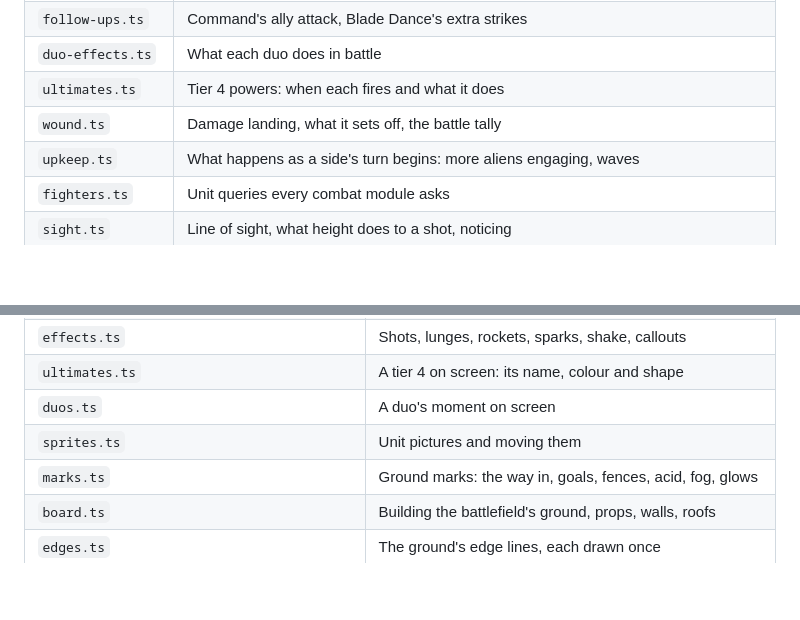
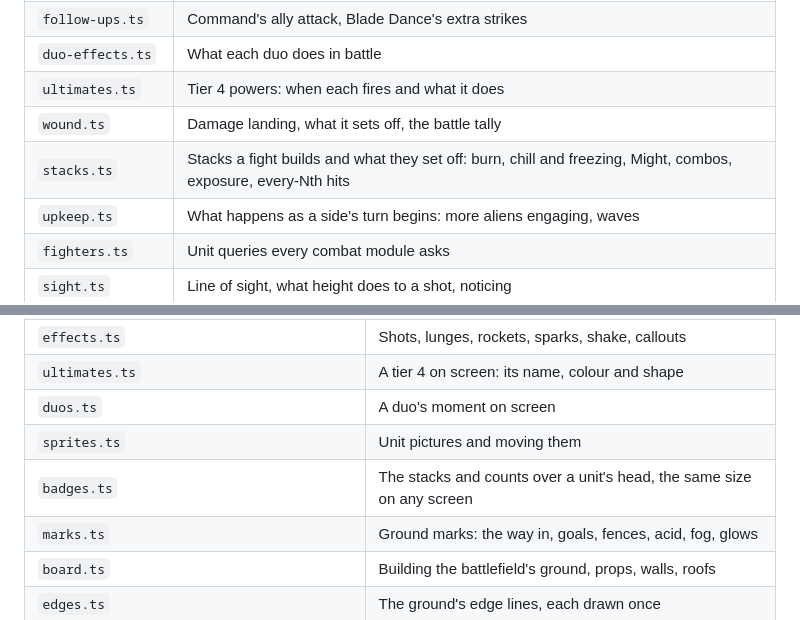
Before and after one commit to DanGau/TacticalAuto, a Markdown page: docs/architecture/modules.md, 2 parts joined by grey strips. GitHub-like rendering; blank space fills up the shorter version.

Commit message:
Modules: stacks.ts owns stacks and what they set off; badges.ts shows them over each unit
Co-Authored-By: Claude Opus 5.5 <noreply@anthropic.com>
Claude-Session: https://claude.ai/code/session_01PkkyNqVimkBGb9xoRfsgTU

```diff
--- a/docs/architecture/modules.md
+++ b/docs/architecture/modules.md
@@ -29,6 +29,7 @@ Where each system lives under `app/src/`. Each file's first line says what it ow
 | `duo-effects.ts` | What each duo does in battle |
 | `ultimates.ts` | Tier 4 powers: when each fires and what it does |
 | `wound.ts` | Damage landing, what it sets off, the battle tally |
+| `stacks.ts` | Stacks a fight builds and what they set off: burn, chill and freezing, Might, combos, exposure, every-Nth hits |
 | `upkeep.ts` | What happens as a side's turn begins: more aliens engaging, waves |
 | `fighters.ts` | Unit queries every combat module asks |
 | `sight.ts` | Line of sight, what height does to a shot, noticing |
@@ -67,6 +68,7 @@ Where each system lives under `app/src/`. Each file's first line says what it ow
 | `ultimates.ts` | A tier 4 on screen: its name, colour and shape |
 | `duos.ts` | A duo's moment on screen |
 | `sprites.ts` | Unit pictures and moving them |
+| `badges.ts` | The stacks and counts over a unit's head, the same size on any screen |
 | `marks.ts` | Ground marks: the way in, goals, fences, acid, fog, glows |
 | `board.ts` | Building the battlefield's ground, props, walls, roofs |
 | `edges.ts` | The ground's edge lines, each drawn once |
```
